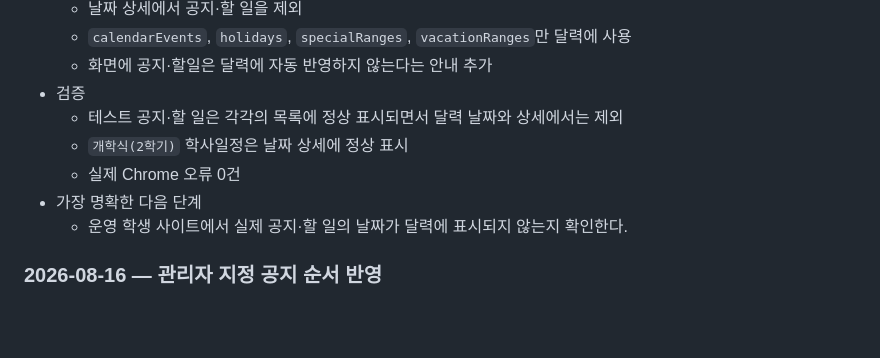
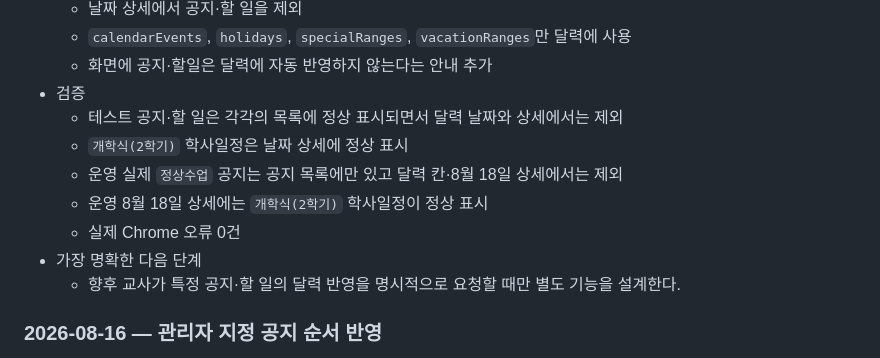
Before and after one commit to morningcandy/class-notice, a Markdown page: DESIGN.md, the part around the change. Drawn GitHub-style; blank space fills up the shorter version.

Commit message:
Document live academic calendar verification

```diff
--- a/DESIGN.md
+++ b/DESIGN.md
@@ -147,9 +147,11 @@ OpenAI API 키가 설정되면 Responses API의 JSON Schema 출력으로 일정
 - 검증
   - 테스트 공지·할 일은 각각의 목록에 정상 표시되면서 달력 날짜와 상세에서는 제외
   - `개학식(2학기)` 학사일정은 날짜 상세에 정상 표시
+  - 운영 실제 `정상수업` 공지는 공지 목록에만 있고 달력 칸·8월 18일 상세에서는 제외
+  - 운영 8월 18일 상세에는 `개학식(2학기)` 학사일정이 정상 표시
   - 실제 Chrome 오류 0건
 - 가장 명확한 다음 단계
-  - 운영 학생 사이트에서 실제 공지·할 일의 날짜가 달력에 표시되지 않는지 확인한다.
+  - 향후 교사가 특정 공지·할 일의 달력 반영을 명시적으로 요청할 때만 별도 기능을 설계한다.
 
 ### 2026-08-16 — 관리자 지정 공지 순서 반영
 
```
